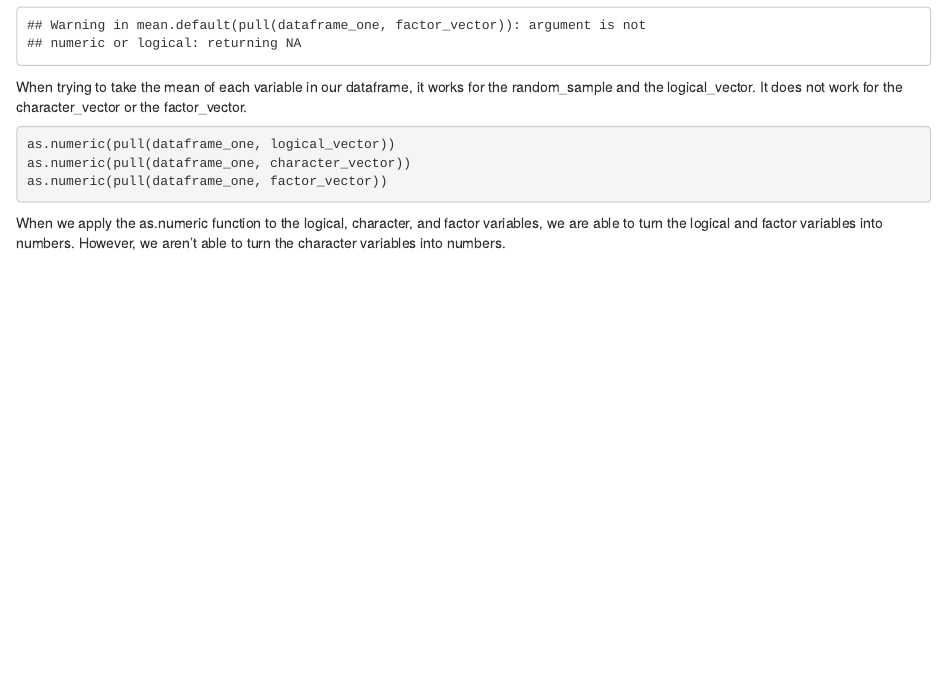
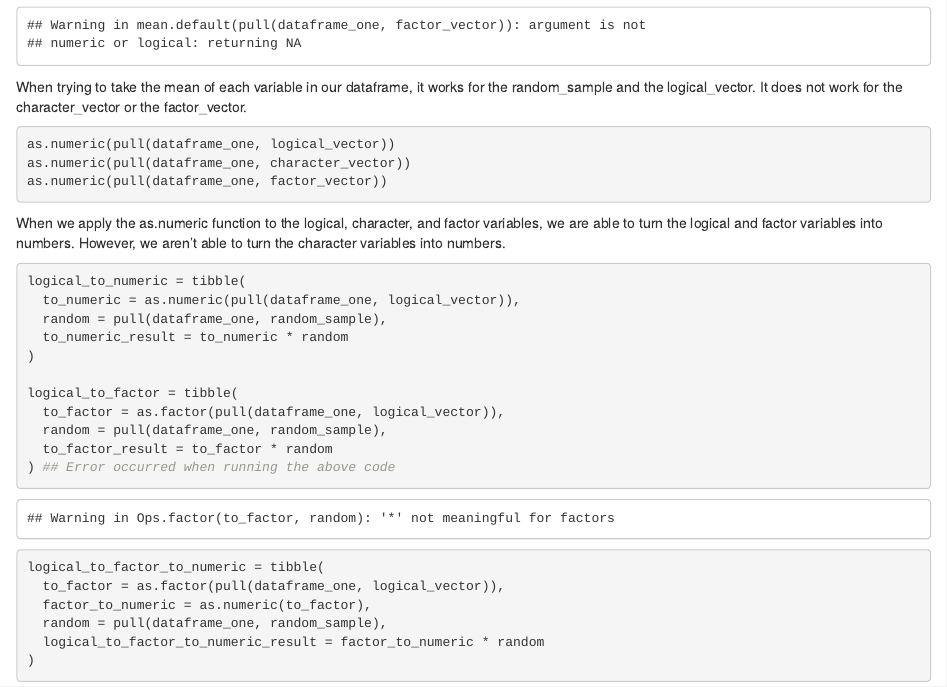
Before and after one commit to ktxg/HW-1, an R Markdown document (p8105_hw1_kxg2002.Rmd): the page in a window 1100 px wide, from 510 px down. Rendered offline with R 4.5, knitr and Pandoc, with nearby package versions.

Commit message:
Converting the logical vector

````diff
--- a/p8105_hw1_kxg2002.Rmd
+++ b/p8105_hw1_kxg2002.Rmd
@@ -35,3 +35,24 @@ as.numeric(pull(dataframe_one, factor_vector))
 ```
 
 When we apply the as.numeric function to the logical, character, and factor variables, we are able to turn the logical and factor variables into numbers. However, we aren't able to turn the character variables into numbers.
+
+```{r convert_logical_vector}
+logical_to_numeric = tibble(
+  to_numeric = as.numeric(pull(dataframe_one, logical_vector)),
+  random = pull(dataframe_one, random_sample),
+  to_numeric_result = to_numeric * random
+)
+
+logical_to_factor = tibble(
+  to_factor = as.factor(pull(dataframe_one, logical_vector)),
+  random = pull(dataframe_one, random_sample),
+  to_factor_result = to_factor * random
+) ## Error occurred when running the above code
+
+logical_to_factor_to_numeric = tibble(
+  to_factor = as.factor(pull(dataframe_one, logical_vector)),
+  factor_to_numeric = as.numeric(to_factor),
+  random = pull(dataframe_one, random_sample),
+  logical_to_factor_to_numeric_result = factor_to_numeric * random
+)
+```
````
